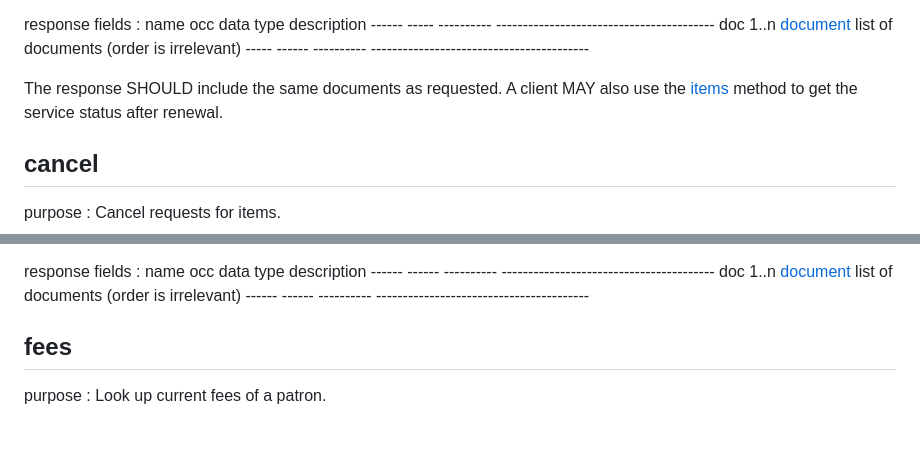
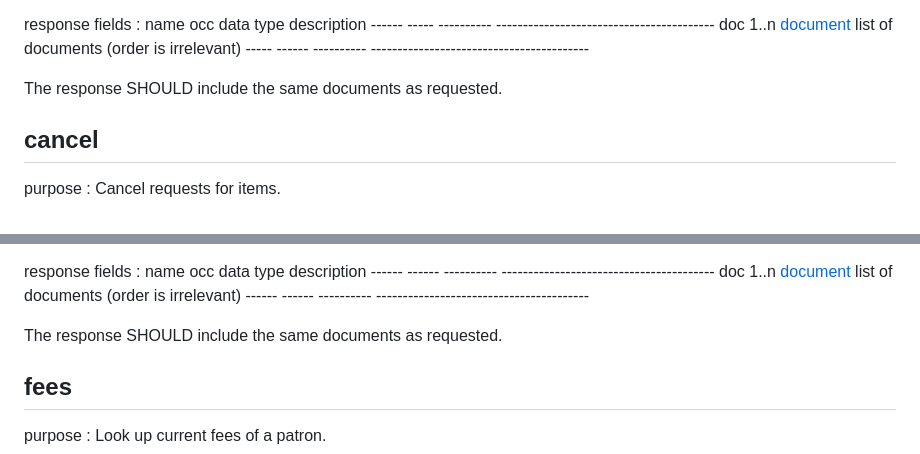
Before and after one commit to gbv/paia, a Markdown page: paia.md, 2 parts joined by grey strips. GitHub-like rendering; blank space fills up the shorter version.

Commit message:
Clarify response of cancel method (close #66)

```diff
--- a/paia.md
+++ b/paia.md
@@ -1112,9 +1112,7 @@ response fields
      doc   1..n  [document]  list of documents (order is irrelevant)
     ----- ------ ---------- -----------------------------------------
 
-The response SHOULD include the same documents as requested. A client MAY also
-use the [items](#items) method to get the service status after renewal.
-
+The response SHOULD include the same documents as requested.
 
 ## cancel
 
@@ -1142,6 +1140,8 @@ response fields
     ------ ------ ---------- ----------------------------------------
      doc    1..n  [document]  list of documents (order is irrelevant)
     ------ ------ ---------- ----------------------------------------
+
+The response SHOULD include the same documents as requested.
 
 ## fees
 
```
Also changed, not shown: other parts of paia.md (+1 -1 lines).
